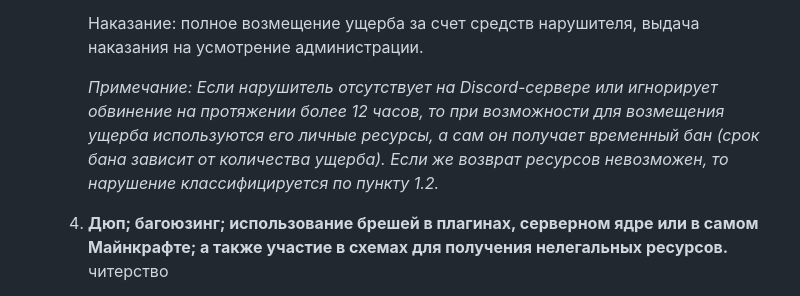
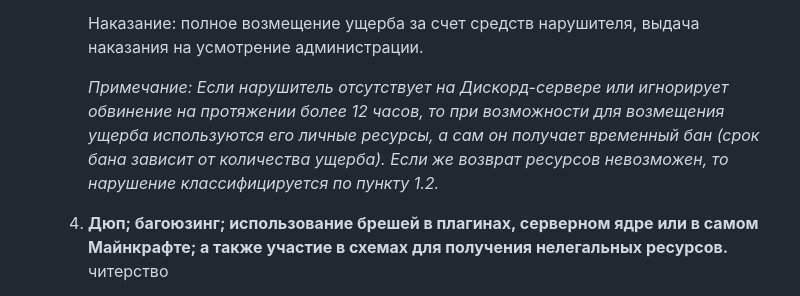
Before and after one commit to Don-Patison/cmcraftsite, a Markdown page: public/rules/general.md, the part around the change. Drawn GitHub-style.

Commit message:
Кириллица вместо латиницы

```diff
--- a/public/rules/general.md
+++ b/public/rules/general.md
@@ -22,7 +22,7 @@
 	  Наказание: полное возмещение ущерба за счет средств нарушителя, выдача наказания на усмотрение администрации.
 
 	  *Примечание: Если нарушитель отсутствует на
-	  Discord-сервере или игнорирует обвинение на протяжении более 12 часов, то при возможности для возмещения ущерба используются его личные ресурсы, а сам он получает временный бан (срок бана зависит от количества ущерба). Если же возврат ресурсов невозможен, то нарушение классифицируется по пункту 1.2.*
+	  Дискорд-сервере или игнорирует обвинение на протяжении более 12 часов, то при возможности для возмещения ущерба используются его личные ресурсы, а сам он получает временный бан (срок бана зависит от количества ущерба). Если же возврат ресурсов невозможен, то нарушение классифицируется по пункту 1.2.*
 
    4. **Дюп; багоюзинг; использование брешей в плагинах, серверном ядре или в самом Майнкрафте; а также участие в схемах для получения нелегальных ресурсов.**
    <tags>читерство</tags>
```
